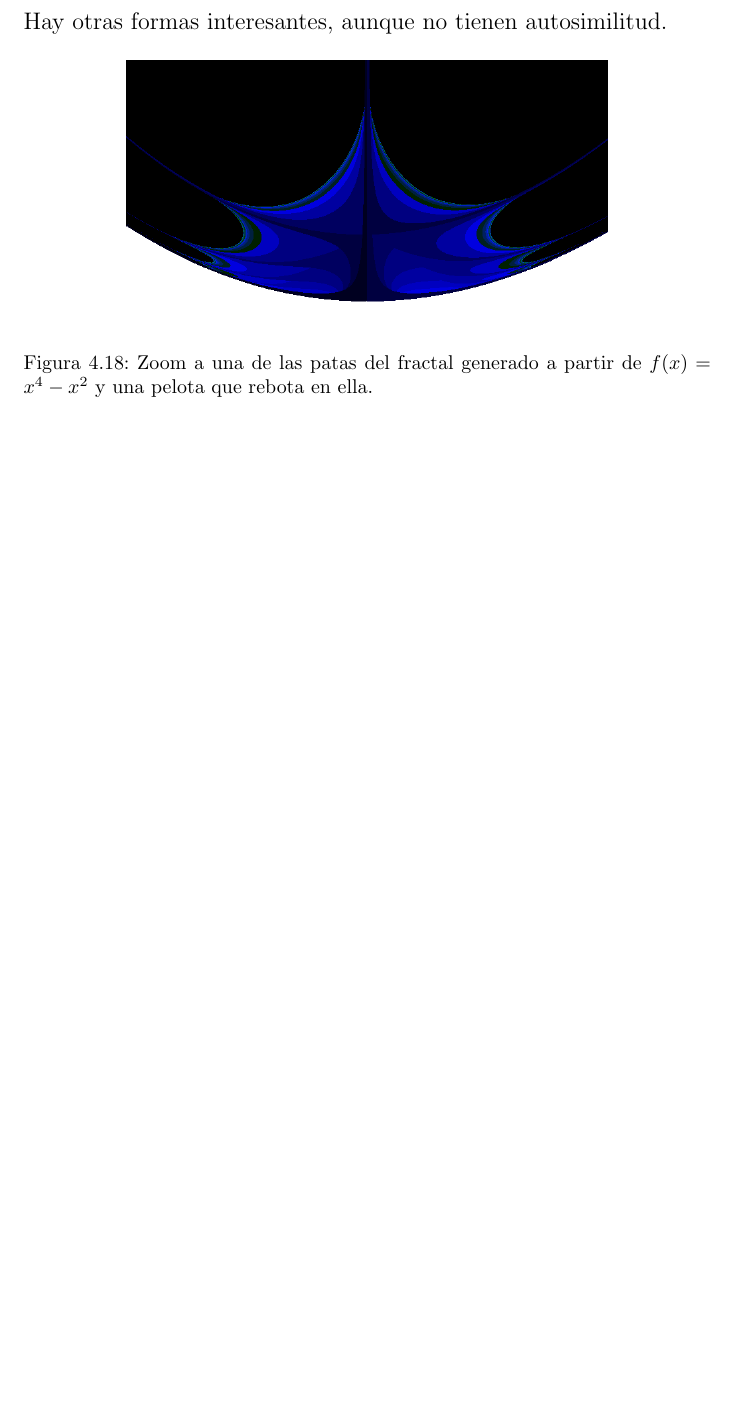
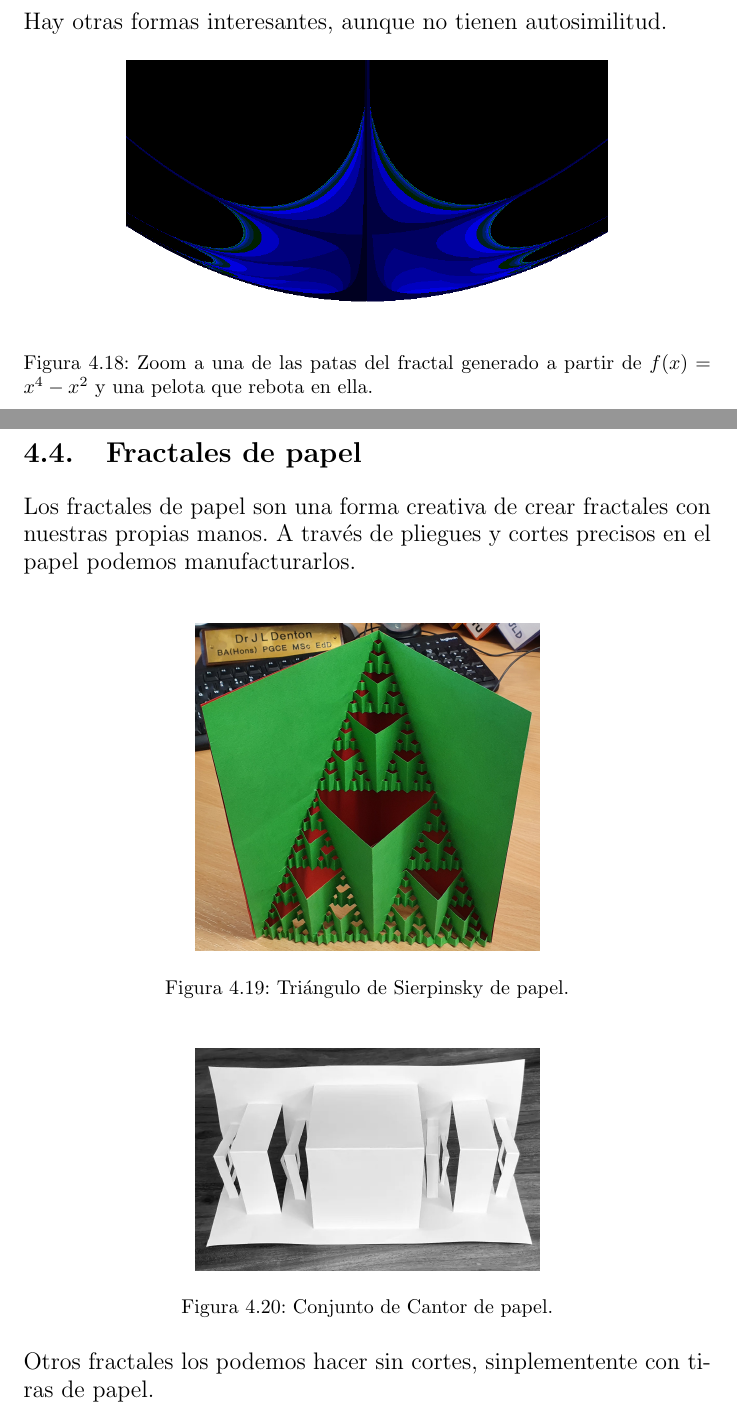
Before and after one commit to Pastafarista/assigment, a LaTeX document (main.tex, which reads chapters/examples.tex): part of page 34 of 45 before the commit and two parts of pages 34 and 35 of 47 after it, the two joined at a grey line, cut so that both start at the same text, the shorter picture padded with empty space. Compiled offline with pdfLaTeX.

Commit message:
feature: Añadido fractales de papel al capítulo de los ejemplos

```diff
--- a/chapters/examples.tex
+++ b/chapters/examples.tex
@@ -242,3 +242,23 @@ def mandelbrot(x, y):
     \caption{Zoom a una de las patas del fractal generado a partir de $f(x) = x^4 - x^2$ y una pelota que rebota en ella.}
     \label{fig:ball-fractal-zoom-2}
 \end{figure}
+
+\section{Fractales de papel}
+
+\noindent Los fractales de papel son una forma creativa de crear fractales con nuestras propias manos. A través de pliegues y cortes precisos en el papel podemos manufacturarlos.\\
+
+\begin{figure}[H]
+    \centering
+    \includegraphics[width=0.5\textwidth]{figures/paper-sierspinsky-triangle.jpeg}
+    \caption{Triángulo de Sierpinsky de papel.}
+    \label{fig:paper-sierspinsky-triangle}
+\end{figure}
+
+\begin{figure}[H]
+    \centering
+    \includegraphics[width=0.5\textwidth]{figures/paper-cantor-set.jpg}
+    \caption{Conjunto de Cantor de papel.}
+    \label{fig:paper-cantor-set}
+\end{figure}
+
+\noindent Otros fractales los podemos hacer sin cortes, sinplementente con tiras de papel.\\
```
Also changed, not shown: figures/paper-cantor-set.jpg (added), figures/paper-dragon-curve.jpg (added), figures/paper-sierspinsky-triangle.jpeg (added), chapters/examples.tex (7 more changed lines).
